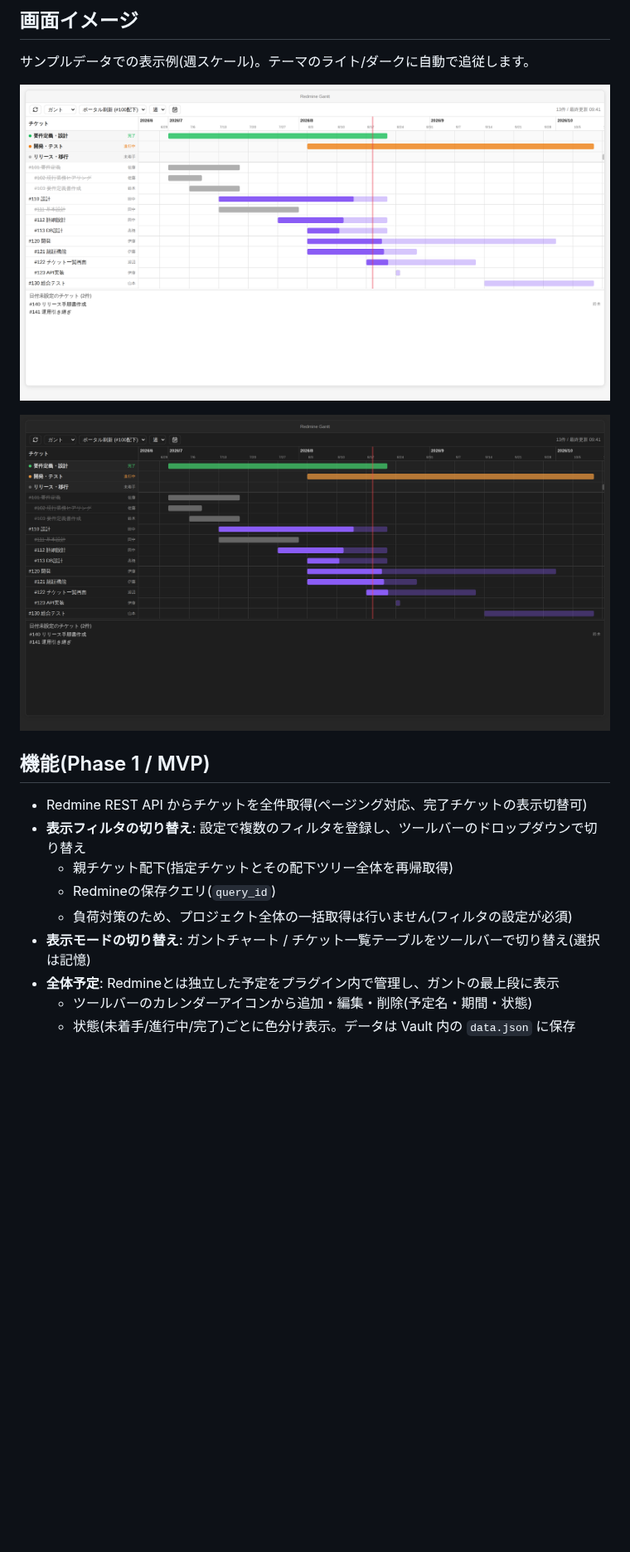
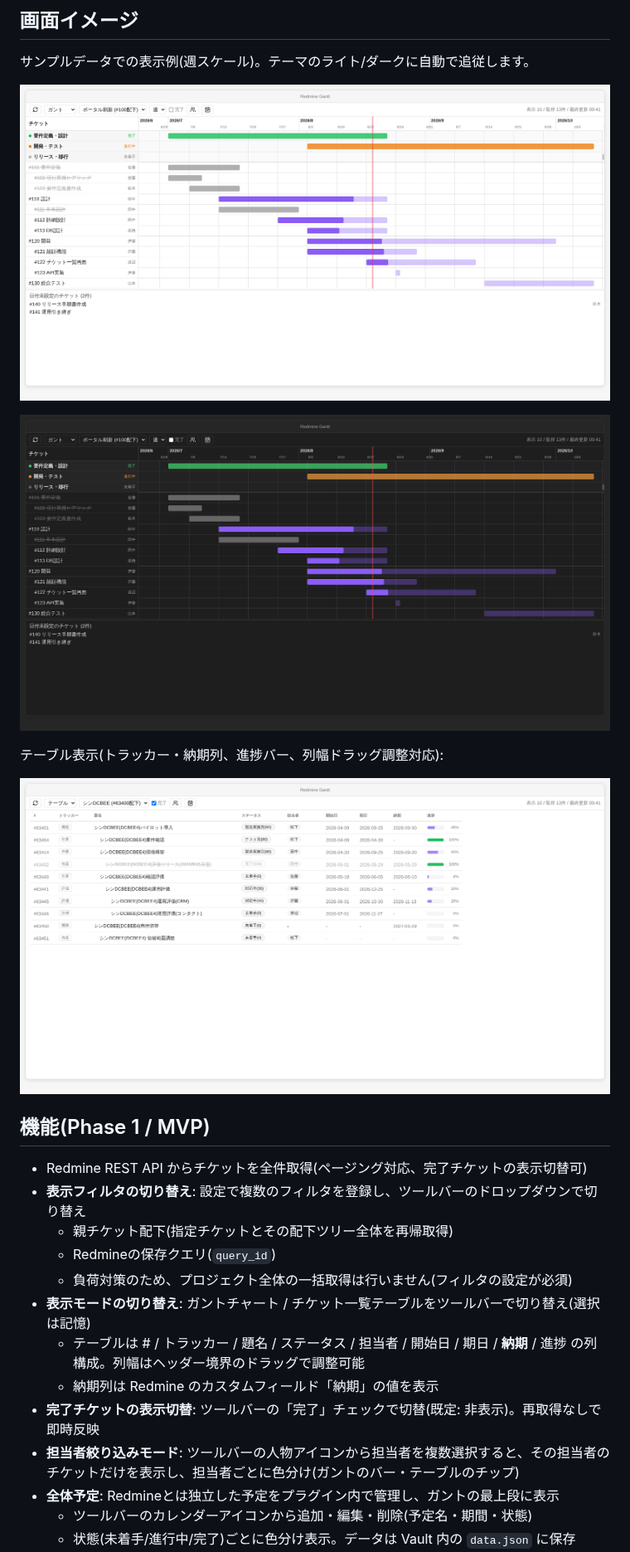
Before and after one commit to wineda/obsidian-redmine-tool, a Markdown page: README.md, the part around one of its changes. Shown at 83% size. GitHub-like rendering; pictures changed too: docs/images/screenshot-dark.png, docs/images/screenshot-light.png, docs/images/screenshot-table-light.png (added); blank space fills up the shorter version.

```diff
--- a/README.md
+++ b/README.md
@@ -12,6 +12,10 @@
 
 ![ガントビュー(ダークテーマ)](docs/images/screenshot-dark.png)
 
+テーブル表示(トラッカー・納期列、進捗バー、列幅ドラッグ調整対応):
+
+![テーブル表示](docs/images/screenshot-table-light.png)
+
 ## 機能(Phase 1 / MVP)
 
 - Redmine REST API からチケットを全件取得(ページング対応、完了チケットの表示切替可)
@@ -20,6 +24,10 @@
   - Redmineの保存クエリ(`query_id`)
   - 負荷対策のため、プロジェクト全体の一括取得は行いません(フィルタの設定が必須)
 - **表示モードの切り替え**: ガントチャート / チケット一覧テーブルをツールバーで切り替え(選択は記憶)
+  - テーブルは # / トラッカー / 題名 / ステータス / 担当者 / 開始日 / 期日 / **納期** / 進捗 の列構成。列幅はヘッダー境界のドラッグで調整可能
+  - 納期列は Redmine のカスタムフィールド「納期」の値を表示
+- **完了チケットの表示切替**: ツールバーの「完了」チェックで切替(既定: 非表示)。再取得なしで即時反映
+- **担当者絞り込みモード**: ツールバーの人物アイコンから担当者を複数選択すると、その担当者のチケットだけを表示し、担当者ごとに色分け(ガントのバー・テーブルのチップ)
 - **全体予定**: Redmineとは独立した予定をプラグイン内で管理し、ガントの最上段に表示
   - ツールバーのカレンダーアイコンから追加・編集・削除(予定名・期間・状態)
   - 状態(未着手/進行中/完了)ごとに色分け表示。データは Vault 内の `data.json` に保存
```
Also changed, not shown: other parts of README.md (+5 -2 lines), docs/ARCHITECTURE.md (+1 -0 lines), docs/images/screenshot-table-dark.png (added), 9 other files.
